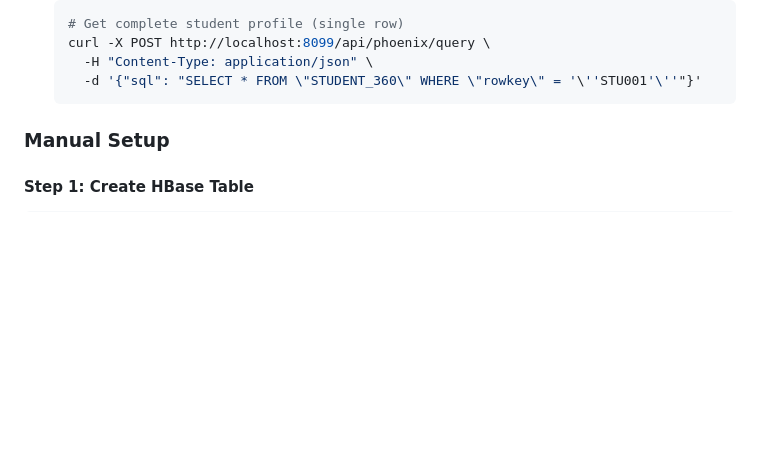
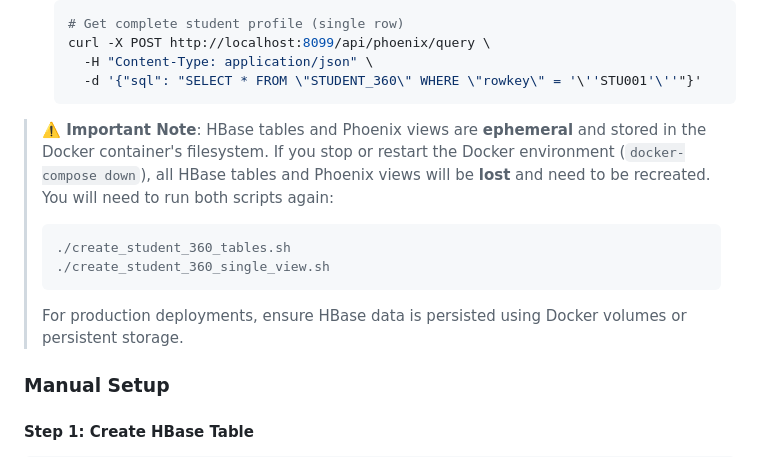
Before and after one commit to BrooksIan/PhoenixDotNet, a Markdown page: use-cases/student360/README.md, the part around the change. GitHub-like rendering; blank space fills up the shorter version.

````diff
--- a/use-cases/student360/README.md
+++ b/use-cases/student360/README.md
@@ -135,6 +135,13 @@ The implementation scripts are located in this folder:
      -H "Content-Type: application/json" \
      -d '{"sql": "SELECT * FROM \"STUDENT_360\" WHERE \"rowkey\" = '\''STU001'\''"}'
    ```
+
+> **⚠️ Important Note**: HBase tables and Phoenix views are **ephemeral** and stored in the Docker container's filesystem. If you stop or restart the Docker environment (`docker-compose down`), all HBase tables and Phoenix views will be **lost** and need to be recreated. You will need to run both scripts again:
+> ```bash
+> ./create_student_360_tables.sh
+> ./create_student_360_single_view.sh
+> ```
+> For production deployments, ensure HBase data is persisted using Docker volumes or persistent storage.
 
 ### Manual Setup
 
````
